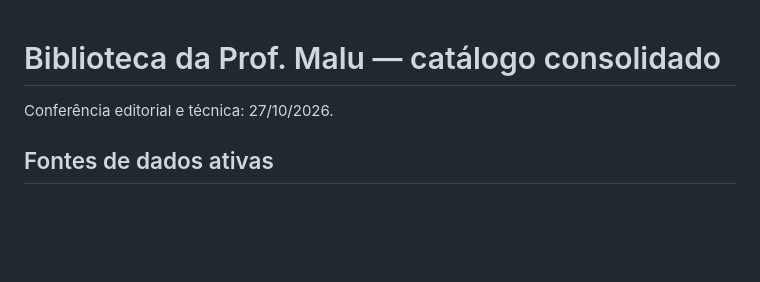
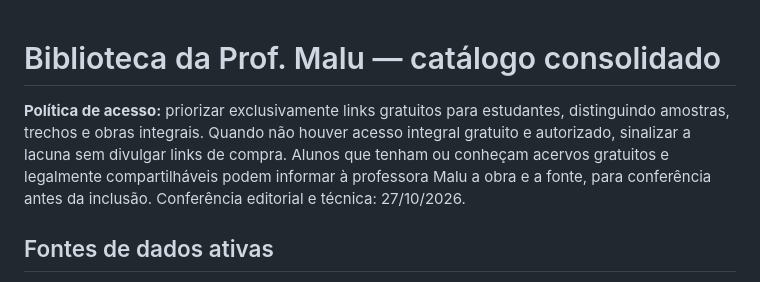
Before and after one commit to malucesarrobot/Biblioteca-da-Prof-Malu, a Markdown page: README.md, the part around the change. GitHub-like rendering; blank space fills up the shorter version.

Commit message:
Biblioteca: política de links gratuitos e aviso de colaboração

```diff
--- a/README.md
+++ b/README.md
@@ -1,4 +1,6 @@
 # Biblioteca da Prof. Malu — catálogo consolidado
+
+**Política de acesso:** priorizar exclusivamente links gratuitos para estudantes, distinguindo amostras, trechos e obras integrais. Quando não houver acesso integral gratuito e autorizado, sinalizar a lacuna sem divulgar links de compra. Alunos que tenham ou conheçam acervos gratuitos e legalmente compartilháveis podem informar à professora Malu a obra e a fonte, para conferência antes da inclusão.
 Conferência editorial e técnica: 27/10/2026.
 
 ## Fontes de dados ativas
```
